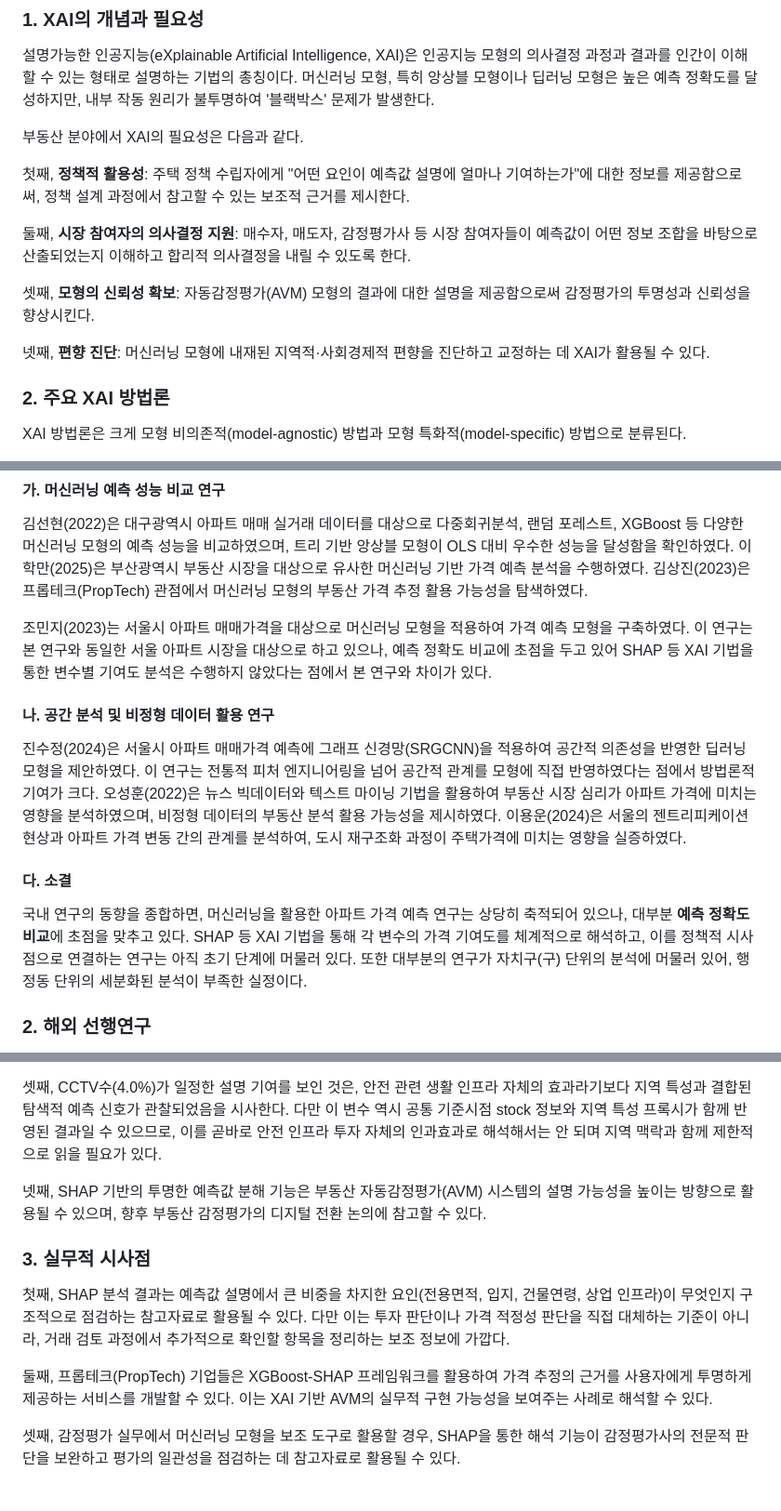
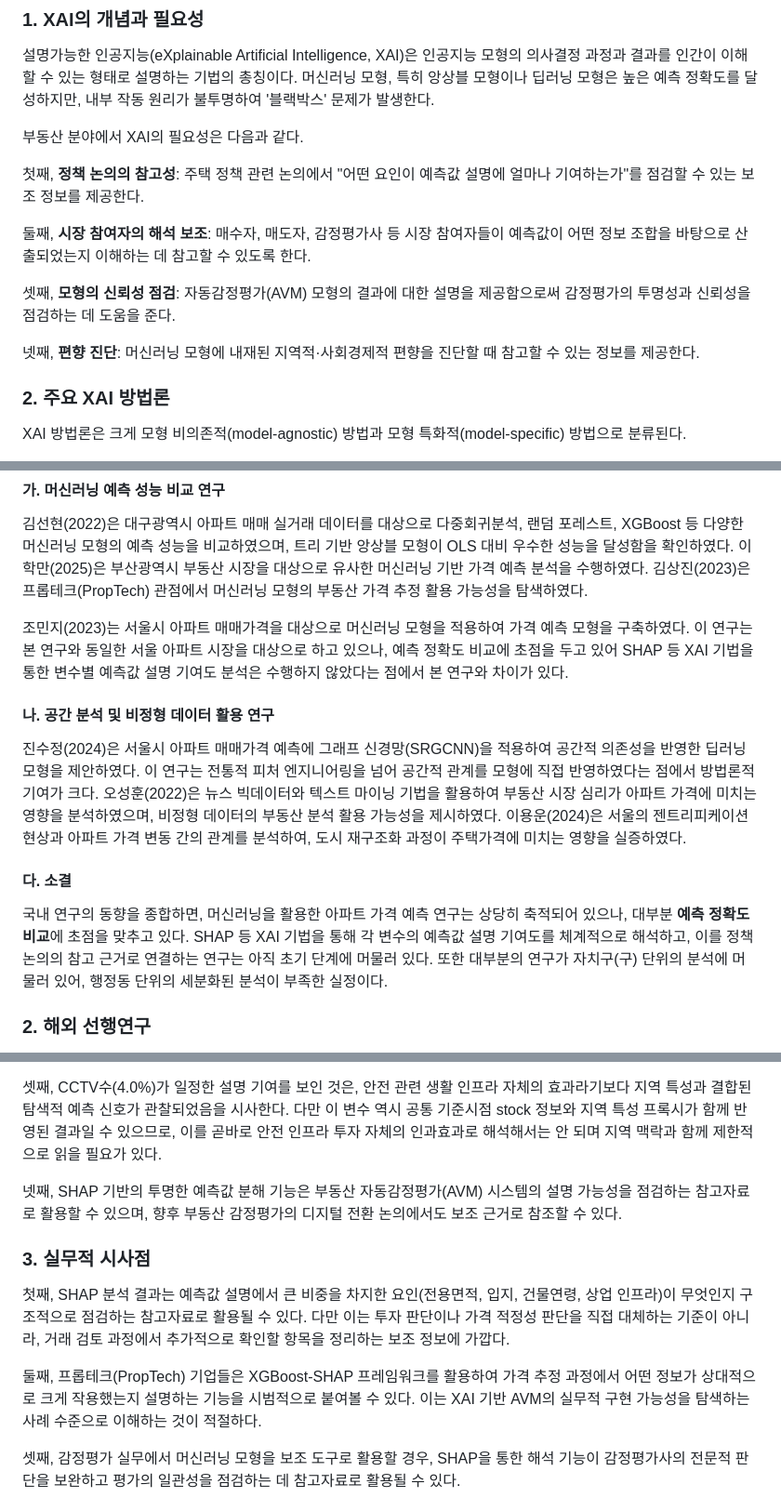
Before and after one commit to seokmogu/thesis-seoul-apt-xai, a Markdown page: paper/논문_초안.md, 3 parts joined by grey strips. Shown at 93% size. Rendered like a GitHub page.

```diff
--- a/paper/논문_초안.md
+++ b/paper/논문_초안.md
@@ -247,13 +247,13 @@ $$Obj = \sum_{i=1}^{n} l(y_i, \hat{y}_i) + \sum_{k=1}^{K} \Omega(f_k)$$
 
 부동산 분야에서 XAI의 필요성은 다음과 같다.
 
-첫째, **정책적 활용성**: 주택 정책 수립자에게 "어떤 요인이 예측값 설명에 얼마나 기여하는가"에 대한 정보를 제공함으로써, 정책 설계 과정에서 참고할 수 있는 보조적 근거를 제시한다.
+첫째, **정책 논의의 참고성**: 주택 정책 관련 논의에서 "어떤 요인이 예측값 설명에 얼마나 기여하는가"를 점검할 수 있는 보조 정보를 제공한다.
 
-둘째, **시장 참여자의 의사결정 지원**: 매수자, 매도자, 감정평가사 등 시장 참여자들이 예측값이 어떤 정보 조합을 바탕으로 산출되었는지 이해하고 합리적 의사결정을 내릴 수 있도록 한다.
+둘째, **시장 참여자의 해석 보조**: 매수자, 매도자, 감정평가사 등 시장 참여자들이 예측값이 어떤 정보 조합을 바탕으로 산출되었는지 이해하는 데 참고할 수 있도록 한다.
 
-셋째, **모형의 신뢰성 확보**: 자동감정평가(AVM) 모형의 결과에 대한 설명을 제공함으로써 감정평가의 투명성과 신뢰성을 향상시킨다.
+셋째, **모형의 신뢰성 점검**: 자동감정평가(AVM) 모형의 결과에 대한 설명을 제공함으로써 감정평가의 투명성과 신뢰성을 점검하는 데 도움을 준다.
 
-넷째, **편향 진단**: 머신러닝 모형에 내재된 지역적·사회경제적 편향을 진단하고 교정하는 데 XAI가 활용될 수 있다.
+넷째, **편향 진단**: 머신러닝 모형에 내재된 지역적·사회경제적 편향을 진단할 때 참고할 수 있는 정보를 제공한다.
 
 ### 2. 주요 XAI 방법론
 
@@ -300,7 +300,7 @@ SHAP 분석의 주요 시각화 도구는 다음과 같다.
 
 김선현(2022)은 대구광역시 아파트 매매 실거래 데이터를 대상으로 다중회귀분석, 랜덤 포레스트, XGBoost 등 다양한 머신러닝 모형의 예측 성능을 비교하였으며, 트리 기반 앙상블 모형이 OLS 대비 우수한 성능을 달성함을 확인하였다. 이학만(2025)은 부산광역시 부동산 시장을 대상으로 유사한 머신러닝 기반 가격 예측 분석을 수행하였다. 김상진(2023)은 프롭테크(PropTech) 관점에서 머신러닝 모형의 부동산 가격 추정 활용 가능성을 탐색하였다.
 
-조민지(2023)는 서울시 아파트 매매가격을 대상으로 머신러닝 모형을 적용하여 가격 예측 모형을 구축하였다. 이 연구는 본 연구와 동일한 서울 아파트 시장을 대상으로 하고 있으나, 예측 정확도 비교에 초점을 두고 있어 SHAP 등 XAI 기법을 통한 변수별 기여도 분석은 수행하지 않았다는 점에서 본 연구와 차이가 있다.
+조민지(2023)는 서울시 아파트 매매가격을 대상으로 머신러닝 모형을 적용하여 가격 예측 모형을 구축하였다. 이 연구는 본 연구와 동일한 서울 아파트 시장을 대상으로 하고 있으나, 예측 정확도 비교에 초점을 두고 있어 SHAP 등 XAI 기법을 통한 변수별 예측값 설명 기여도 분석은 수행하지 않았다는 점에서 본 연구와 차이가 있다.
 
 #### 나. 공간 분석 및 비정형 데이터 활용 연구
 
@@ -308,7 +308,7 @@ SHAP 분석의 주요 시각화 도구는 다음과 같다.
 
 #### 다. 소결
 
-국내 연구의 동향을 종합하면, 머신러닝을 활용한 아파트 가격 예측 연구는 상당히 축적되어 있으나, 대부분 **예측 정확도 비교**에 초점을 맞추고 있다. SHAP 등 XAI 기법을 통해 각 변수의 가격 기여도를 체계적으로 해석하고, 이를 정책적 시사점으로 연결하는 연구는 아직 초기 단계에 머물러 있다. 또한 대부분의 연구가 자치구(구) 단위의 분석에 머물러 있어, 행정동 단위의 세분화된 분석이 부족한 실정이다.
+국내 연구의 동향을 종합하면, 머신러닝을 활용한 아파트 가격 예측 연구는 상당히 축적되어 있으나, 대부분 **예측 정확도 비교**에 초점을 맞추고 있다. SHAP 등 XAI 기법을 통해 각 변수의 예측값 설명 기여도를 체계적으로 해석하고, 이를 정책 논의의 참고 근거로 연결하는 연구는 아직 초기 단계에 머물러 있다. 또한 대부분의 연구가 자치구(구) 단위의 분석에 머물러 있어, 행정동 단위의 세분화된 분석이 부족한 실정이다.
 
 ### 2. 해외 선행연구
 
@@ -908,13 +908,13 @@ SHAP Waterfall Plot(<그림 8>)은 특정 아파트 거래 건의 예측가격
 
 셋째, CCTV수(4.0%)가 일정한 설명 기여를 보인 것은, 안전 관련 생활 인프라 자체의 효과라기보다 지역 특성과 결합된 탐색적 예측 신호가 관찰되었음을 시사한다. 다만 이 변수 역시 공통 기준시점 stock 정보와 지역 특성 프록시가 함께 반영된 결과일 수 있으므로, 이를 곧바로 안전 인프라 투자 자체의 인과효과로 해석해서는 안 되며 지역 맥락과 함께 제한적으로 읽을 필요가 있다.
 
-넷째, SHAP 기반의 투명한 예측값 분해 기능은 부동산 자동감정평가(AVM) 시스템의 설명 가능성을 높이는 방향으로 활용될 수 있으며, 향후 부동산 감정평가의 디지털 전환 논의에 참고할 수 있다.
+넷째, SHAP 기반의 투명한 예측값 분해 기능은 부동산 자동감정평가(AVM) 시스템의 설명 가능성을 점검하는 참고자료로 활용할 수 있으며, 향후 부동산 감정평가의 디지털 전환 논의에서도 보조 근거로 참조할 수 있다.
 
 ### 3. 실무적 시사점
 
 첫째, SHAP 분석 결과는 예측값 설명에서 큰 비중을 차지한 요인(전용면적, 입지, 건물연령, 상업 인프라)이 무엇인지 구조적으로 점검하는 참고자료로 활용될 수 있다. 다만 이는 투자 판단이나 가격 적정성 판단을 직접 대체하는 기준이 아니라, 거래 검토 과정에서 추가적으로 확인할 항목을 정리하는 보조 정보에 가깝다.
 
-둘째, 프롭테크(PropTech) 기업들은 XGBoost-SHAP 프레임워크를 활용하여 가격 추정의 근거를 사용자에게 투명하게 제공하는 서비스를 개발할 수 있다. 이는 XAI 기반 AVM의 실무적 구현 가능성을 보여주는 사례로 해석할 수 있다.
+둘째, 프롭테크(PropTech) 기업들은 XGBoost-SHAP 프레임워크를 활용하여 가격 추정 과정에서 어떤 정보가 상대적으로 크게 작용했는지 설명하는 기능을 시범적으로 붙여볼 수 있다. 이는 XAI 기반 AVM의 실무적 구현 가능성을 탐색하는 사례 수준으로 이해하는 것이 적절하다.
 
 셋째, 감정평가 실무에서 머신러닝 모형을 보조 도구로 활용할 경우, SHAP을 통한 해석 기능이 감정평가사의 전문적 판단을 보완하고 평가의 일관성을 점검하는 데 참고자료로 활용될 수 있다.
 
```
Also changed, not shown: other parts of paper/논문_초안.md (+5 -5 lines), paper/논문_리뷰_현재.md (+39 -0 lines).
